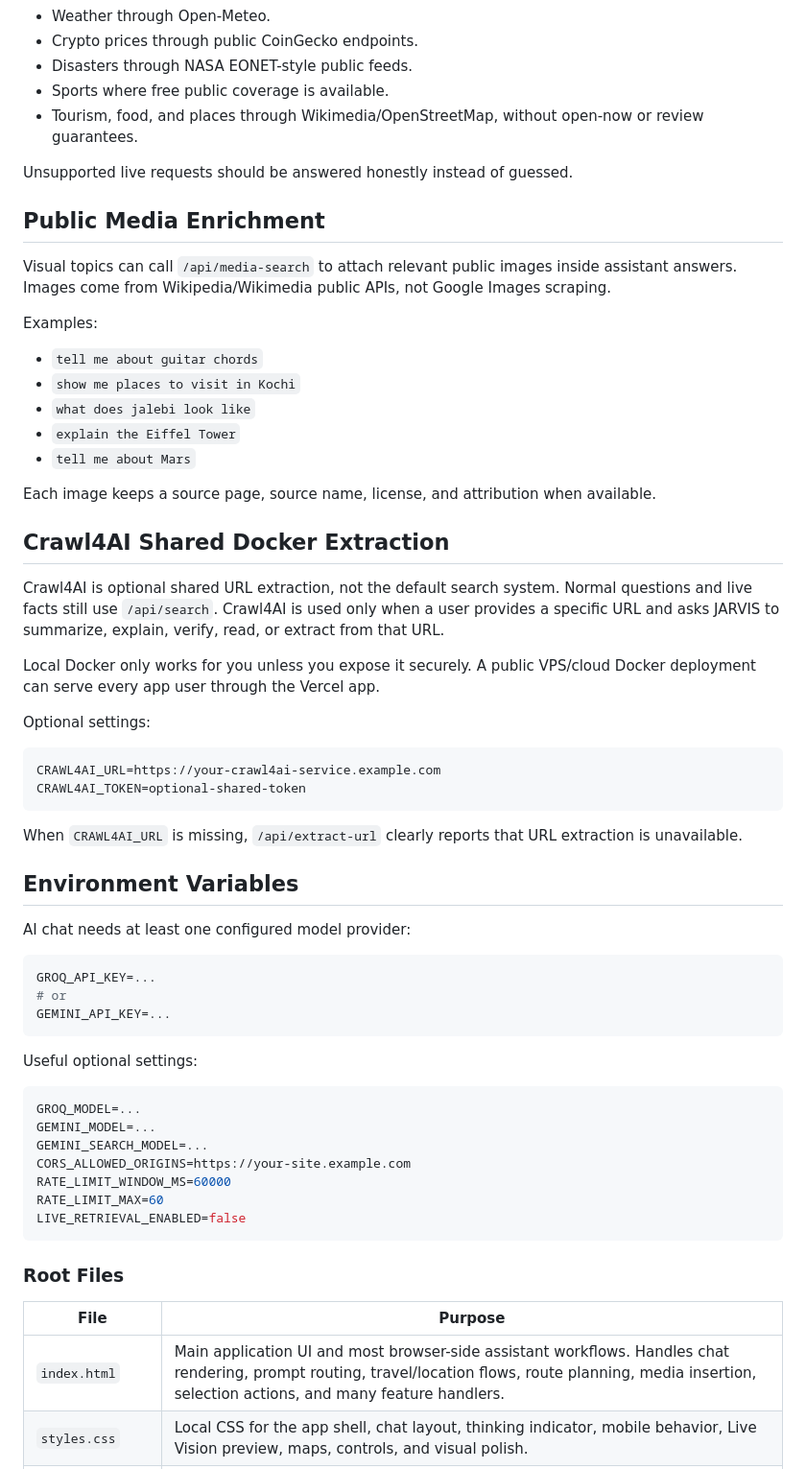
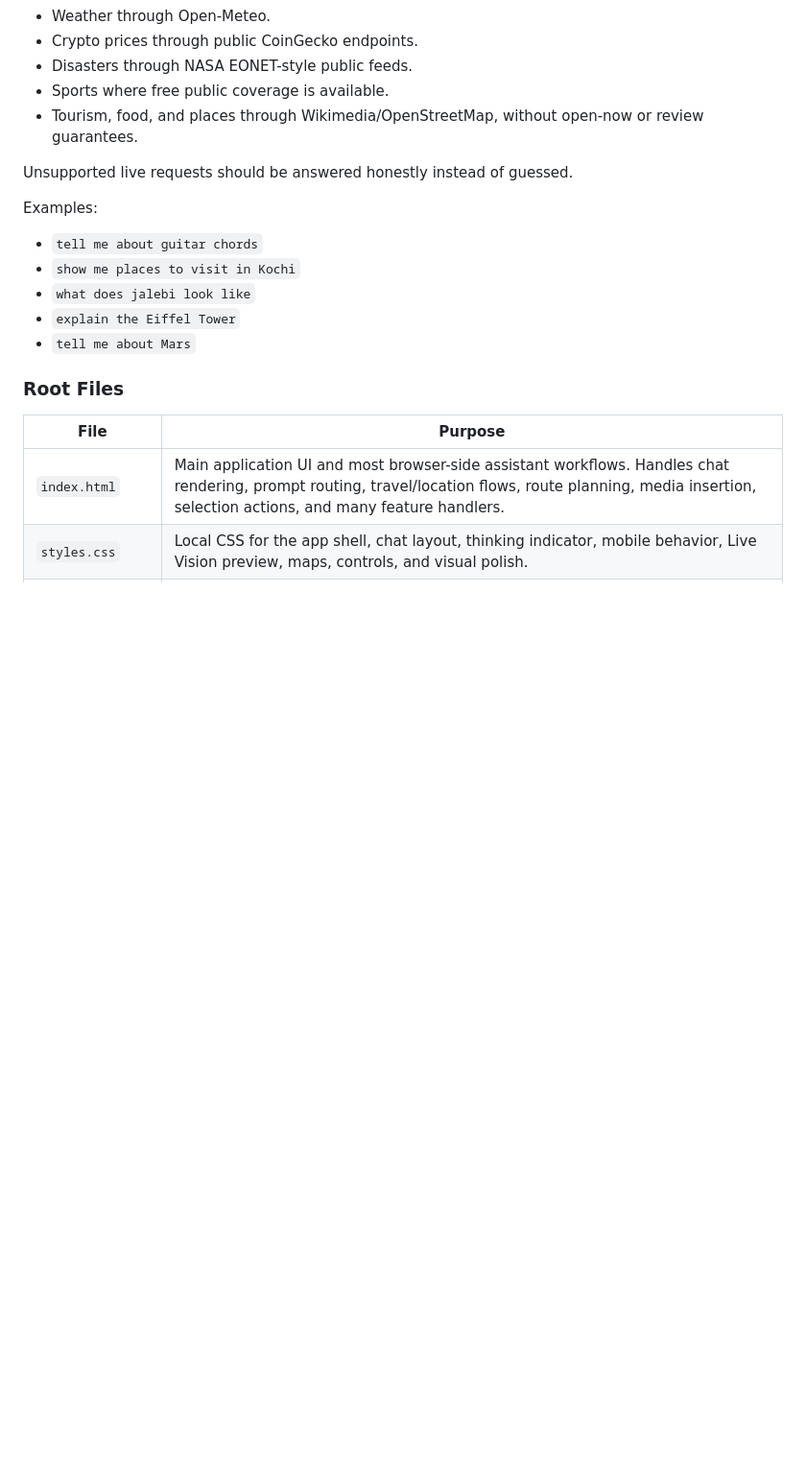
Before and after one commit to PrithvirajuVenkataraman/unify-assistant-final, a Markdown page: README.md, the part around the change. Shown at 96% size. Rendered like a GitHub page; blank space fills up the shorter version.

````diff
--- a/README.md
+++ b/README.md
@@ -39,10 +39,6 @@ Supported categories include:
 
 Unsupported live requests should be answered honestly instead of guessed.
 
-## Public Media Enrichment
-
-Visual topics can call `/api/media-search` to attach relevant public images inside assistant answers. Images come from Wikipedia/Wikimedia public APIs, not Google Images scraping.
-
 Examples:
 
 - `tell me about guitar chords`
@@ -50,45 +46,6 @@ Examples:
 - `what does jalebi look like`
 - `explain the Eiffel Tower`
 - `tell me about Mars`
-
-Each image keeps a source page, source name, license, and attribution when available.
-
-## Crawl4AI Shared Docker Extraction
-
-Crawl4AI is optional shared URL extraction, not the default search system. Normal questions and live facts still use `/api/search`. Crawl4AI is used only when a user provides a specific URL and asks JARVIS to summarize, explain, verify, read, or extract from that URL.
-
-Local Docker only works for you unless you expose it securely. A public VPS/cloud Docker deployment can serve every app user through the Vercel app.
-
-Optional settings:
-
-```bash
-CRAWL4AI_URL=https://your-crawl4ai-service.example.com
-CRAWL4AI_TOKEN=optional-shared-token
-```
-
-When `CRAWL4AI_URL` is missing, `/api/extract-url` clearly reports that URL extraction is unavailable.
-
-## Environment Variables
-
-AI chat needs at least one configured model provider:
-
-```bash
-GROQ_API_KEY=...
-# or
-GEMINI_API_KEY=...
-```
-
-Useful optional settings:
-
-```bash
-GROQ_MODEL=...
-GEMINI_MODEL=...
-GEMINI_SEARCH_MODEL=...
-CORS_ALLOWED_ORIGINS=https://your-site.example.com
-RATE_LIMIT_WINDOW_MS=60000
-RATE_LIMIT_MAX=60
-LIVE_RETRIEVAL_ENABLED=false
-```
 
 ### Root Files
 
````
